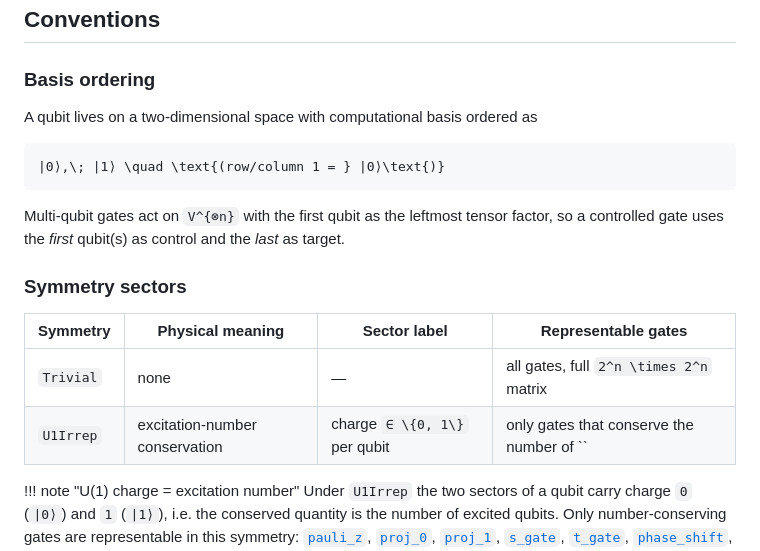
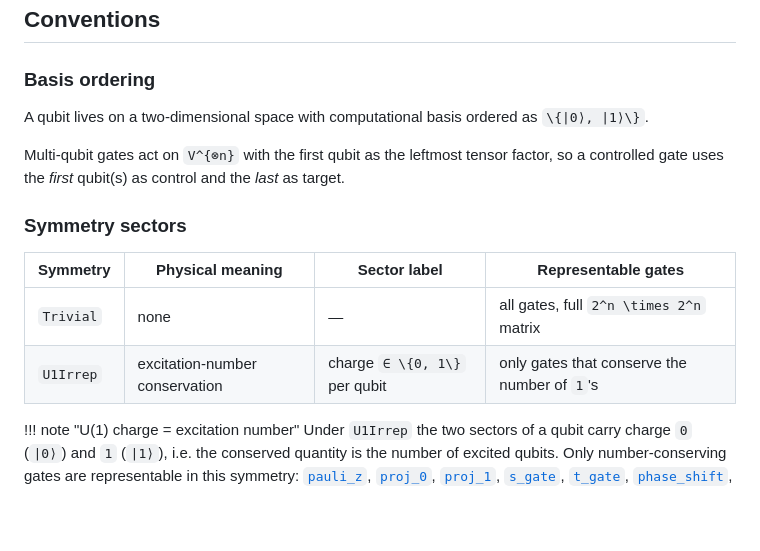
Before and after one commit to QuantumKitHub/TensorKitTensors.jl, a Markdown page: docs/src/quantumgates.md, the part around the change. GitHub-like rendering; blank space fills up the shorter version.

Commit message:
documentation improvements

````diff
--- a/docs/src/quantumgates.md
+++ b/docs/src/quantumgates.md
@@ -11,11 +11,7 @@ Common single-, two- and three-qubit gates used in quantum circuits, returned as
 
 ### Basis ordering
 
-A qubit lives on a two-dimensional space with computational basis ordered as
-
-```math
-|0⟩,\; |1⟩ \quad \text{(row/column 1 = } |0⟩\text{)}
-```
+A qubit lives on a two-dimensional space with computational basis ordered as ``\{|0⟩, |1⟩\}``.
 
 Multi-qubit gates act on ``V^{⊗n}`` with the first qubit as the leftmost tensor factor, so a controlled gate uses the *first* qubit(s) as control and the *last* as target.
 
@@ -24,7 +20,7 @@ Multi-qubit gates act on ``V^{⊗n}`` with the first qubit as the leftmost tenso
 | Symmetry | Physical meaning | Sector label | Representable gates |
 |---|---|---|---|
 | `Trivial` | none | — | all gates, full ``2^n \times 2^n`` matrix |
-| `U1Irrep` | excitation-number conservation | charge ``∈ \{0, 1\}`` per qubit | only gates that conserve the number of ``|1⟩``'s |
+| `U1Irrep` | excitation-number conservation | charge ``∈ \{0, 1\}`` per qubit | only gates that conserve the number of ``1``'s |
 
 !!! note "U(1) charge = excitation number"
     Under `U1Irrep` the two sectors of a qubit carry charge ``0`` (``|0⟩``) and ``1`` (``|1⟩``), i.e. the conserved quantity is the number of excited qubits.
````
